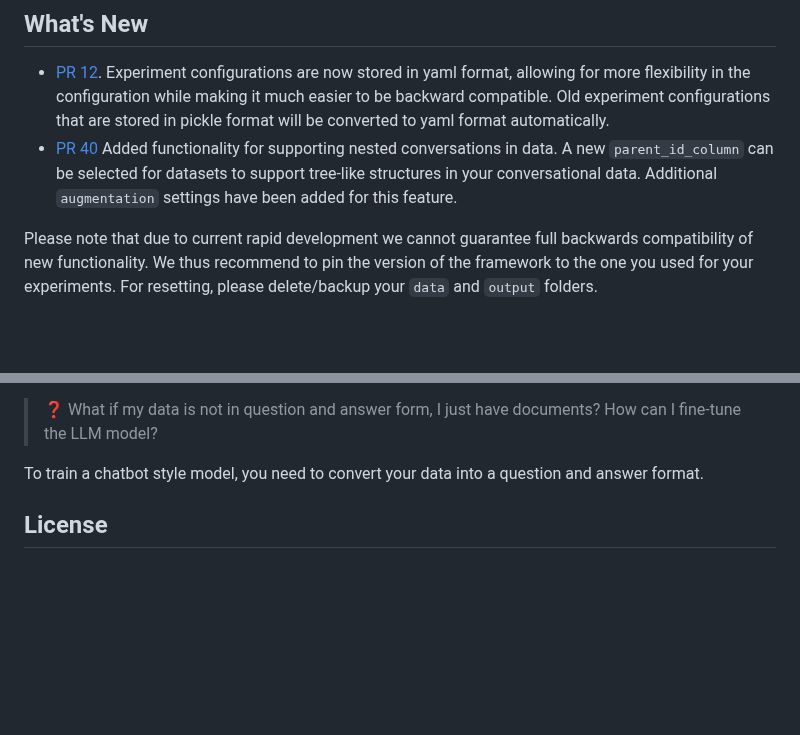
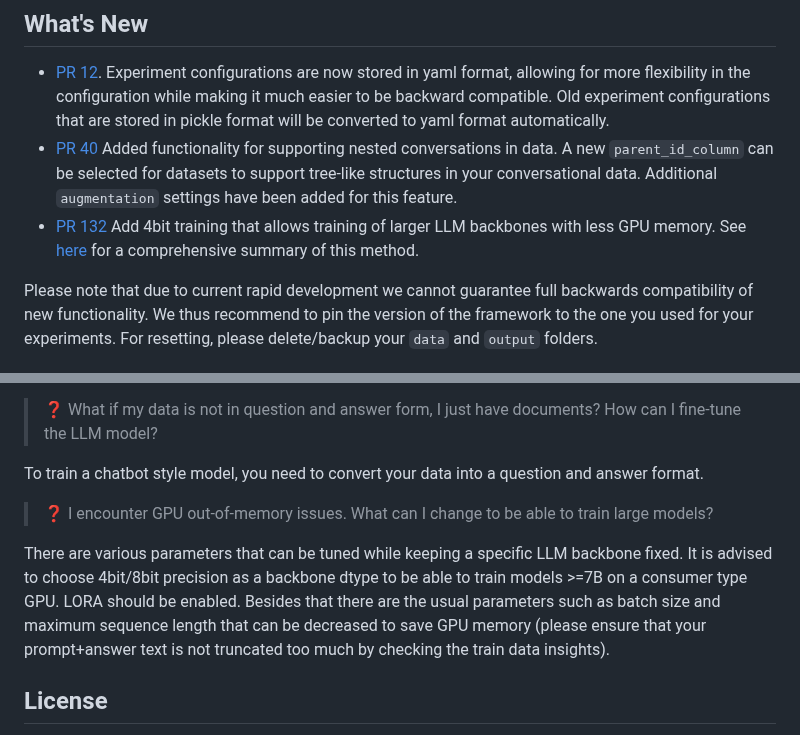
Before and after one commit to h2oai/h2o-llmstudio, a Markdown page: README.md, 2 parts joined by grey strips. Rendered like a GitHub page; blank space fills up the shorter version.

Commit message:
add 4bit instructions in readme

```diff
--- a/README.md
+++ b/README.md
@@ -58,6 +58,7 @@ Using CLI for fine-tuning LLMs:
 - [PR 12](https://github.com/h2oai/h2o-llmstudio/pull/12). Experiment configurations are now stored in yaml format,
 allowing for more flexibility in the configuration while making it much easier to be backward compatible. Old experiment configurations that are stored in pickle format will be converted to yaml format automatically.
 - [PR 40](https://github.com/h2oai/h2o-llmstudio/pull/40) Added functionality for supporting nested conversations in data. A new `parent_id_column` can be selected for datasets to support tree-like structures in your conversational data. Additional `augmentation` settings have been added for this feature.
+- [PR 132](https://github.com/h2oai/h2o-llmstudio/pull/131) Add 4bit training that allows training of larger LLM backbones with less GPU memory. See [here](https://huggingface.co/blog/4bit-transformers-bitsandbytes) for a comprehensive summary of this method.
 
 Please note that due to current rapid development we cannot guarantee full backwards compatibility of new functionality. We thus recommend to pin the version of the framework to the one you used for your experiments. For resetting, please delete/backup your `data` and `output` folders.
 
@@ -320,6 +321,13 @@ The majority of the LLM backbones are trained on a very similar corpus of data.
 
 To train a chatbot style model, you need to convert your data into a question and answer format.
 
+> ❓ I encounter GPU out-of-memory issues. What can I change to be able to train large models?
+
+There are various parameters that can be tuned while keeping a specific LLM backbone fixed.
+It is advised to choose 4bit/8bit precision as a backbone dtype to be able to train models >=7B on a consumer type GPU.
+LORA should be enabled. Besides that there are the usual parameters such as batch size and maximum sequence length that can be decreased to save GPU memory
+(please ensure that your prompt+answer text is not truncated too much by checking the train data insights).
+
 ## License
 
 H2O LLM Studio is licensed under the Apache 2.0 license. Please see the [LICENSE](LICENSE) file for more information.
```
